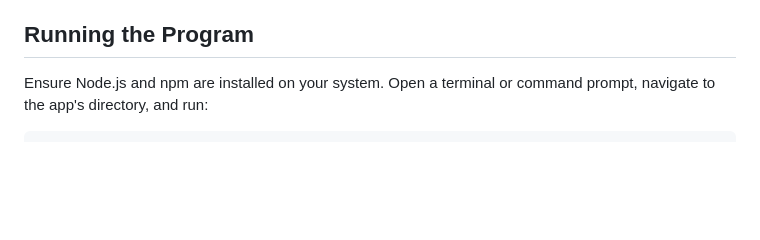
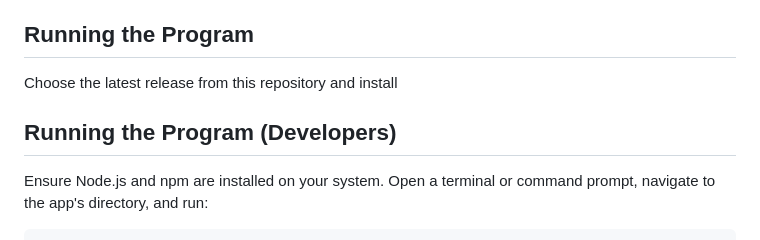
Before and after one commit to USC-POSEIDON/Poseidon, a Markdown page: README.md, the part around the change. Rendered like a GitHub page; blank space fills up the shorter version.

```diff
--- a/README.md
+++ b/README.md
@@ -17,6 +17,9 @@ This desktop application is built with Electron and integrates various functiona
 - **Signal Processing**: Signal window for signal-related functionalities (update pending).
 
 ## Running the Program
+Choose the latest release from this repository and install
+
+## Running the Program (Developers)
 
 Ensure Node.js and npm are installed on your system. Open a terminal or command prompt, navigate to the app's directory, and run:
 
```
